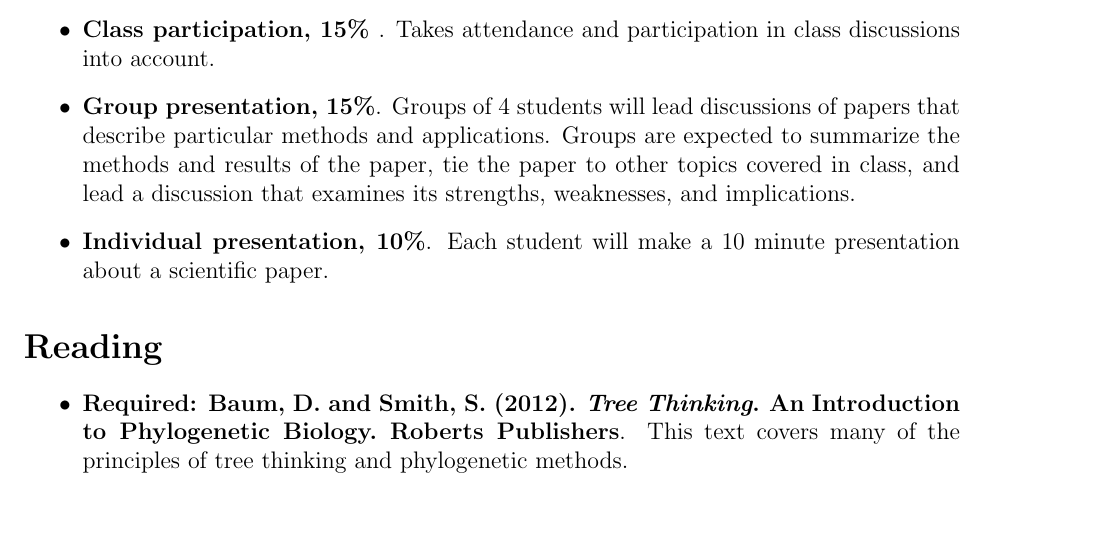
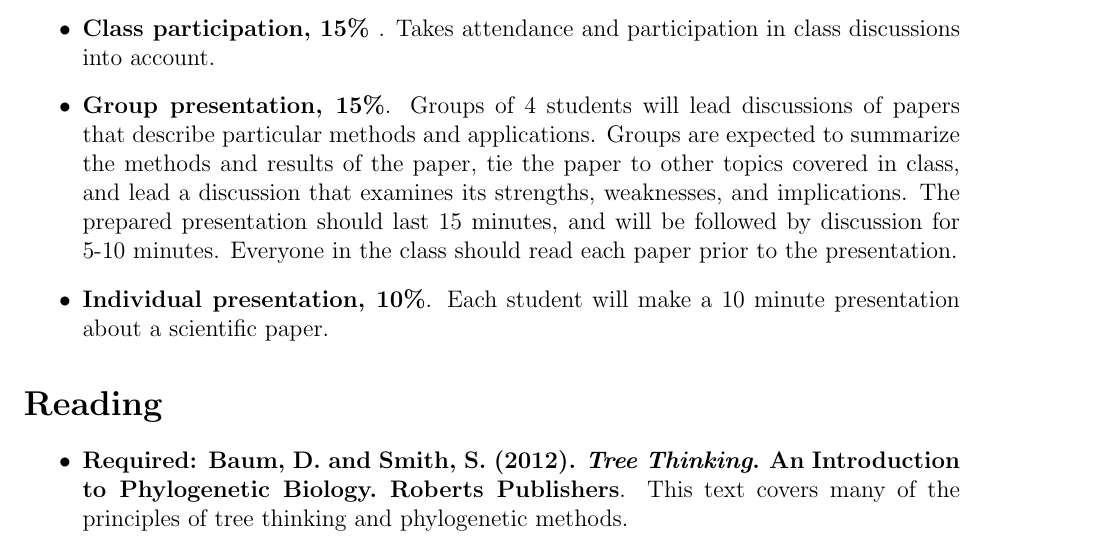
Before and after one commit to Phylogenetics-Brown-BIOL1425/phylogeneticbiology, a LaTeX document (syllabus/Phylogenetic_Biology_Syllabus.tex): part of page 2 of 5, cut so that both start at the same text, the shorter picture padded with empty space. Compiled offline with pdfLaTeX.

Commit message:
group projects

```diff
--- a/syllabus/Phylogenetic_Biology_Syllabus.tex
+++ b/syllabus/Phylogenetic_Biology_Syllabus.tex
@@ -121,7 +121,7 @@ Exceptions will be made if students can demonstrate proficiency in these areas,
 
 \item {\bf Class participation, 15\% }. Takes attendance and participation in class discussions into account.
 
-\item {\bf Group presentation, 15\%}. Groups of 4 students will lead discussions of papers that describe particular methods and applications. Groups are expected to summarize the methods and results of the paper, tie the paper to other topics covered in class, and lead a discussion that examines its strengths, weaknesses, and implications.
+\item {\bf Group presentation, 15\%}. Groups of 4 students will lead discussions of papers that describe particular methods and applications. Groups are expected to summarize the methods and results of the paper, tie the paper to other topics covered in class, and lead a discussion that examines its strengths, weaknesses, and implications. The prepared presentation should last 15 minutes, and will be followed by discussion for 5-10 minutes. Everyone in the class should read each paper prior to the presentation.
 
 \item {\bf Individual presentation, 10\%}. Each student will make a 10 minute presentation about a scientific paper.
 
```
Also changed, not shown: README.md, syllabus/Phylogenetic_Biology_Syllabus.pdf.
